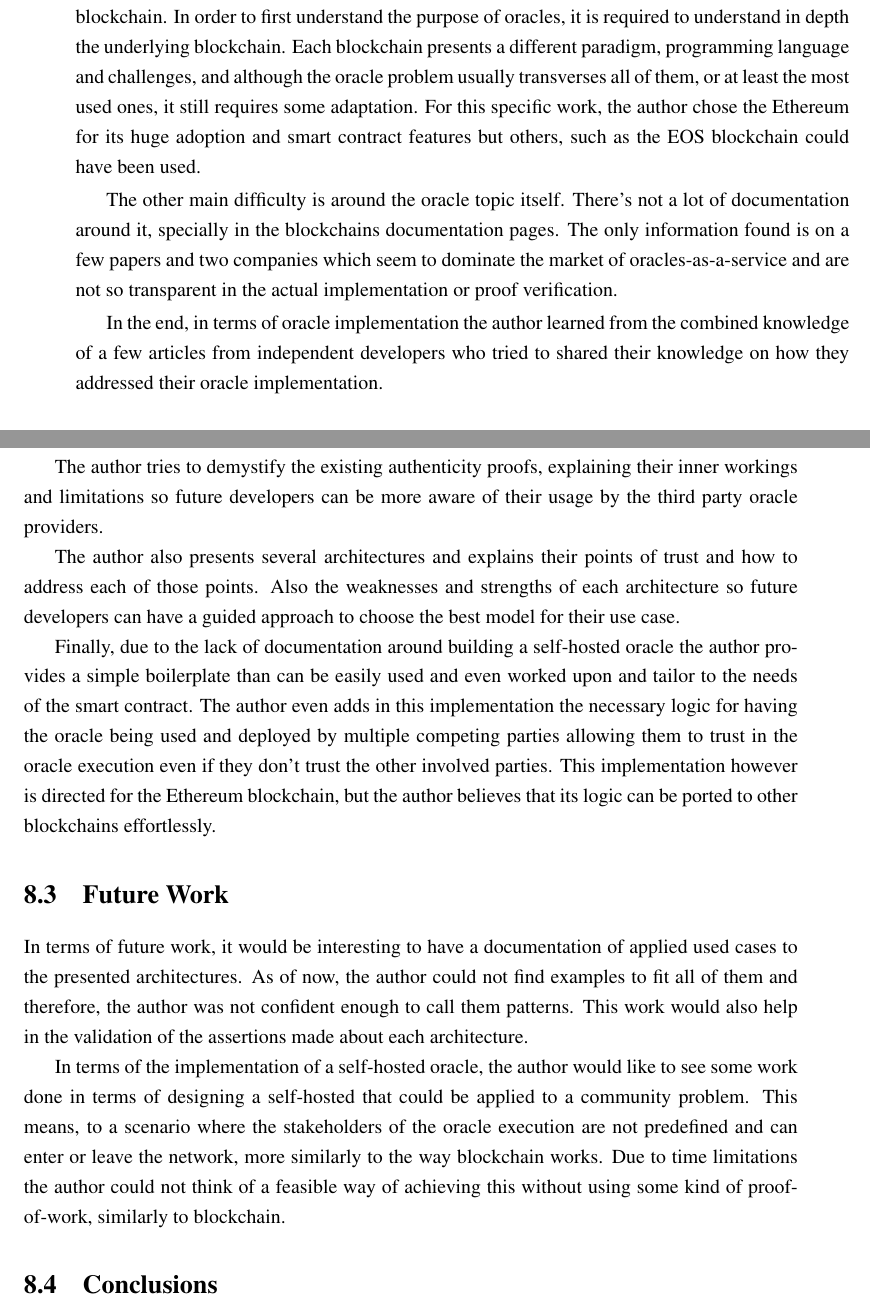
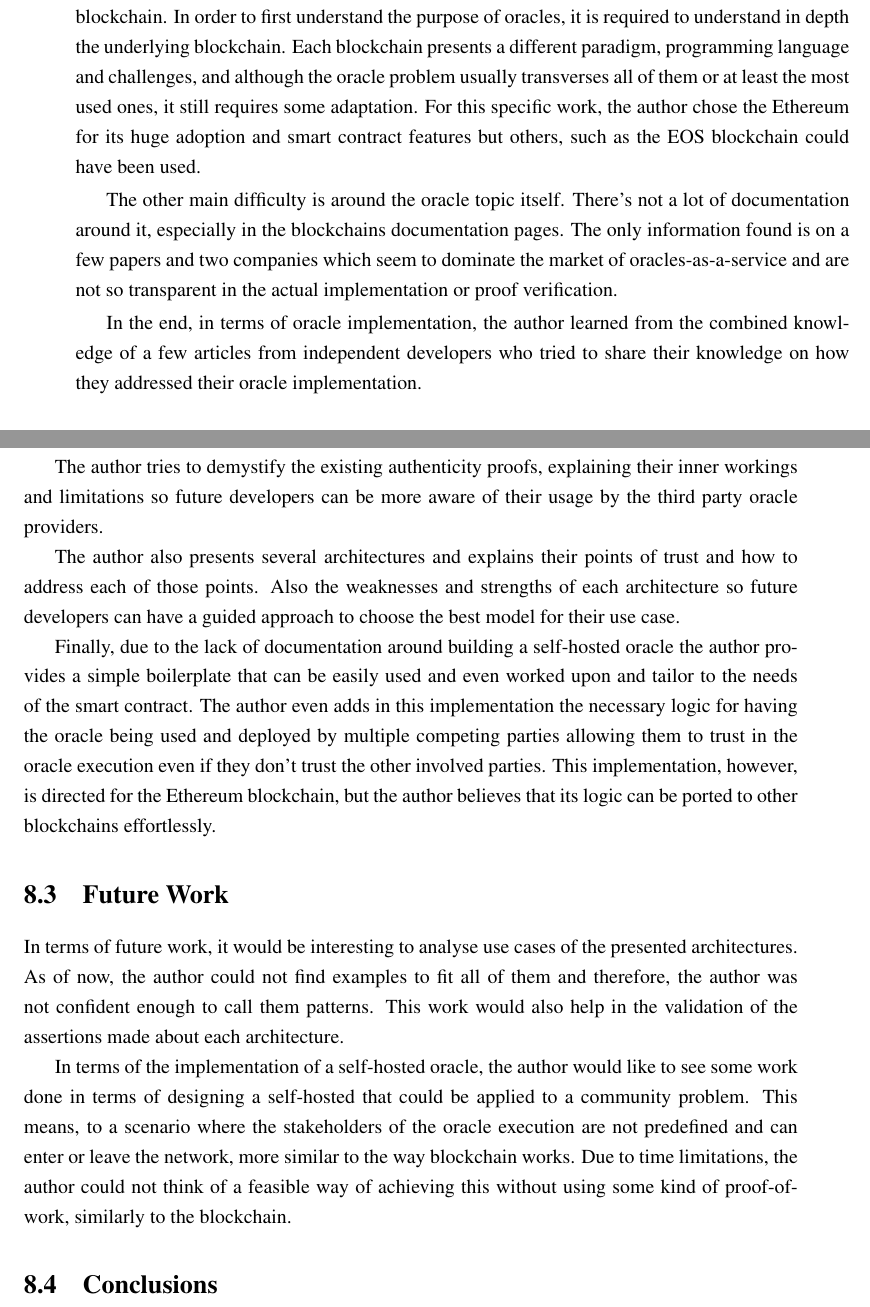
Before and after one commit to pedroduartecosta/Monografia, a LaTeX thesis (latex/mieic-en.tex, which reads latex/chapter8.tex): two parts of pages 77 and 78 of 104, joined at a grey line, cut so that both start at the same text. Compiled offline with pdfLaTeX.

Commit message:
Updated conclusions

```diff
--- a/latex/chapter8.tex
+++ b/latex/chapter8.tex
@@ -5,11 +5,11 @@
 This chapter reflects on the entire work of this dissertation. Looking at the contributions of the work performed, difficulties and possible paths for improvement and work that can still be done.
 
 \section{Difficulties}
-One of the main difficulties around this topic is the complexity of the underlying system, the blockchain. In order to first understand the purpose of oracles, it is required to understand in depth the underlying blockchain. Each blockchain presents a different paradigm, programming language and challenges, and although the oracle problem usually transverses all of them, or at least the most used ones, it still requires some adaptation. For this specific work, the author chose the Ethereum for its huge adoption and smart contract features but others, such as the EOS blockchain could have been used.
+One of the main difficulties around this topic is the complexity of the underlying system, the blockchain. In order to first understand the purpose of oracles, it is required to understand in depth the underlying blockchain. Each blockchain presents a different paradigm, programming language and challenges, and although the oracle problem usually transverses all of them or at least the most used ones, it still requires some adaptation. For this specific work, the author chose the Ethereum for its huge adoption and smart contract features but others, such as the EOS blockchain could have been used.
 
-The other main difficulty is around the oracle topic itself. There's not a lot of documentation around it, specially in the blockchains documentation pages. The only information found is on a few papers and two companies which seem to dominate the market of oracles-as-a-service and are not so transparent in the actual implementation or proof verification.
+The other main difficulty is around the oracle topic itself. There's not a lot of documentation around it, especially in the blockchains documentation pages. The only information found is on a few papers and two companies which seem to dominate the market of oracles-as-a-service and are not so transparent in the actual implementation or proof verification.
 
-In the end, in terms of oracle implementation the author learned from the combined knowledge of a few articles from independent developers who tried to shared their knowledge on how they addressed their oracle implementation.
+In the end, in terms of oracle implementation, the author learned from the combined knowledge of a few articles from independent developers who tried to share their knowledge on how they addressed their oracle implementation.
 
 \section{Contributions}
 With this dissertation, the author intends to pave the way for the development of secure oracle architectures and implementations.
@@ -18,13 +18,15 @@ The author tries to demystify the existing authenticity proofs, explaining their
 
 The author also presents several architectures and explains their points of trust and how to address each of those points. Also the weaknesses and strengths of each architecture so future developers can have a guided approach to choose the best model for their use case.
 
-Finally, due to the lack of documentation around building a self-hosted oracle the author provides a simple boilerplate than can be easily used and even worked upon and tailor to the needs of the smart contract. The author even adds in this implementation the necessary logic for having the oracle being used and deployed by multiple competing parties allowing them to trust in the oracle execution even if they don't trust the other involved parties. This implementation however is directed for the Ethereum blockchain, but the author believes that its logic can be ported to other blockchains effortlessly.
+Finally, due to the lack of documentation around building a self-hosted oracle the author provides a simple boilerplate that can be easily used and even worked upon and tailor to the needs of the smart contract. The author even adds in this implementation the necessary logic for having the oracle being used and deployed by multiple competing parties allowing them to trust in the oracle execution even if they don't trust the other involved parties. This implementation, however, is directed for the Ethereum blockchain, but the author believes that its logic can be ported to other blockchains effortlessly.
 
 \section{Future Work}
 
-In terms of future work, it would be interesting to have a documentation of applied used cases to the presented architectures. As of now, the author could not find examples to fit all of them and therefore, the author was not confident enough to call them patterns. This work would also help in the validation of the assertions made about each architecture.
+In terms of future work, it would be interesting to analyse use cases of the presented architectures. As of now, the author could not find examples to fit all of them and therefore, the author was not confident enough to call them patterns. This work would also help in the validation of the assertions made about each architecture.
 
-In terms of the implementation of a self-hosted oracle, the author would like to see some work done in terms of designing a self-hosted that could be applied to a community problem. This means, to a scenario where the stakeholders of the oracle execution are not predefined and can enter or leave the network, more similarly to the way blockchain works. Due to time limitations the author could not think of a feasible way of achieving this without using some kind of proof-of-work, similarly to blockchain.
+In terms of the implementation of a self-hosted oracle, the author would like to see some work done in terms of designing a self-hosted that could be applied to a community problem. This means, to a scenario where the stakeholders of the oracle execution are not predefined and can enter or leave the network, more similar to the way blockchain works. Due to time limitations, the author could not think of a feasible way of achieving this without using some kind of proof-of-work, similarly to the blockchain.
+
+% FIXME: Check if this limitation is described in the implementation chapter
 
 \section{Conclusions}
 
```
Also changed, not shown: latex/chapter1.tex (+2 -1 lines), latex/chapter4.tex (+2 -0 lines), mieic-en.pdf, latex/chapter8.tex (2 more changed lines).
